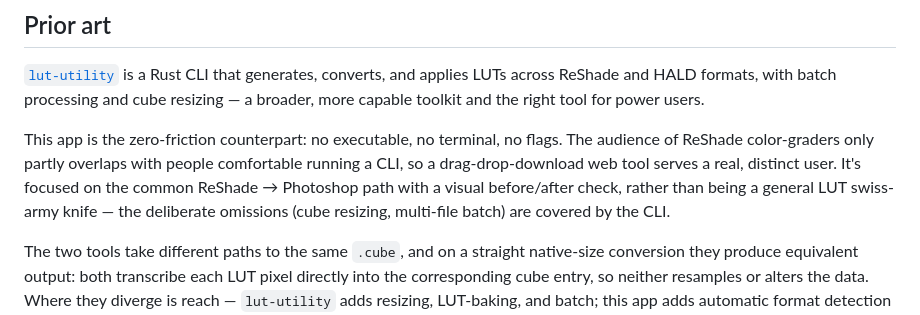
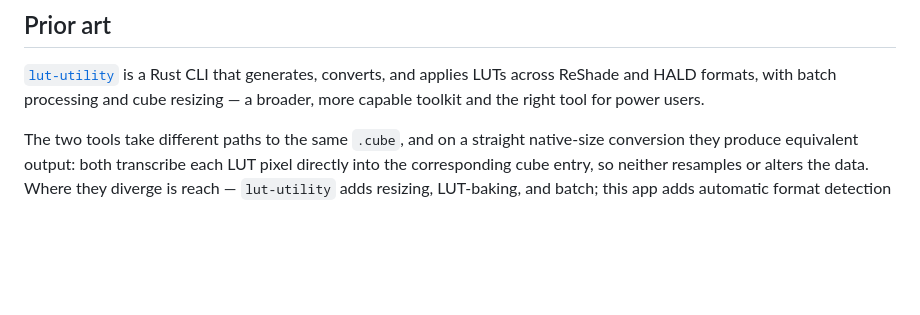
Before and after one commit to sohaibirfann/reshade-lut-converter, a Markdown page: README.md, the part around the change. GitHub-like rendering; blank space fills up the shorter version.

Commit message:
Revise README

```diff
--- a/README.md
+++ b/README.md
@@ -32,8 +32,6 @@ There is no backend. Decoding, conversion, and download all happen in the browse
 
 [`lut-utility`](https://github.com/Skyfish1/lut-utility) is a Rust CLI that generates, converts, and applies LUTs across ReShade and HALD formats, with batch processing and cube resizing — a broader, more capable toolkit and the right tool for power users.
 
-This app is the zero-friction counterpart: no executable, no terminal, no flags. The audience of ReShade color-graders only partly overlaps with people comfortable running a CLI, so a drag-drop-download web tool serves a real, distinct user. It's focused on the common ReShade → Photoshop path with a visual before/after check, rather than being a general LUT swiss-army knife — the deliberate omissions (cube resizing, multi-file batch) are covered by the CLI.
-
 The two tools take different paths to the same `.cube`, and on a straight native-size conversion they produce equivalent output: both transcribe each LUT pixel directly into the corresponding cube entry, so neither resamples or alters the data. Where they diverge is reach — `lut-utility` adds resizing, LUT-baking, and batch; this app adds automatic format detection (including MultiLUT atlases) and a no-install visual workflow.
 
 ## Development
```
